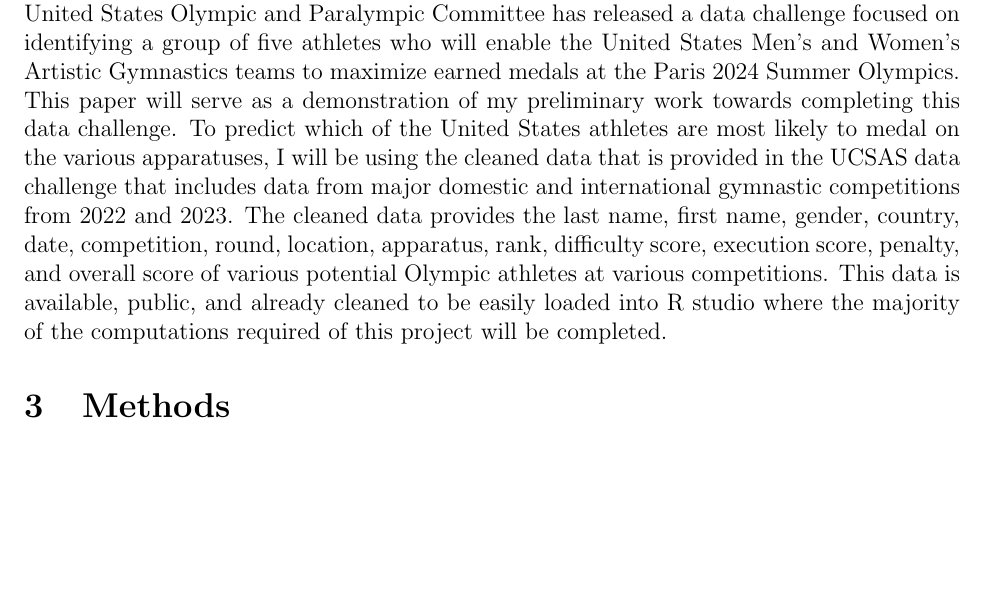
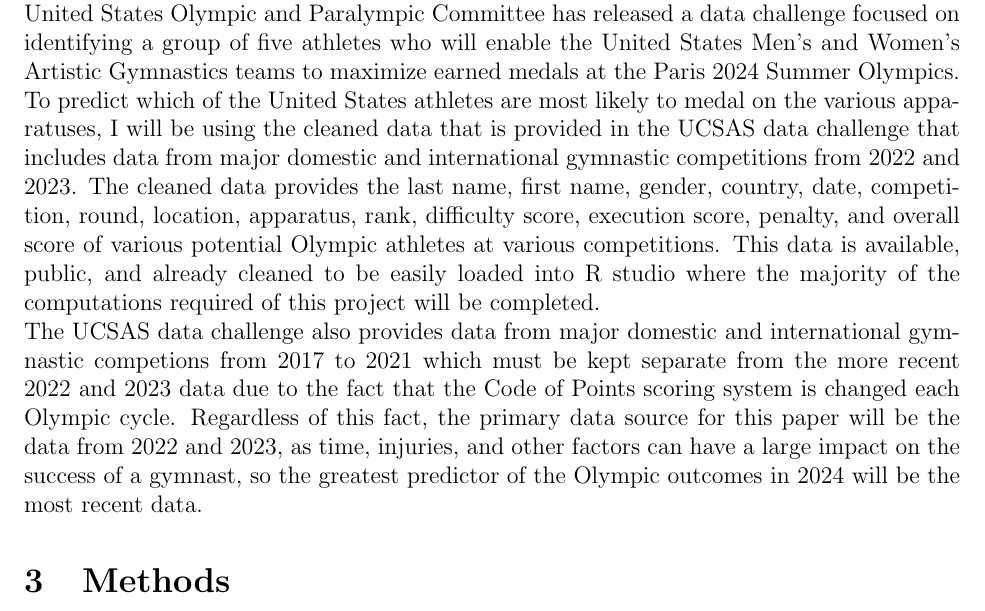
Before and after one commit to statds/course-paper-or-presentation-KathleenHoulihan, a LaTeX paper (manuscript/coursepaper.tex): part of page 2 of 4, cut so that both start at the same text, the shorter picture padded with empty space. Compiled offline with pdfLaTeX; a missing bibliography style is replaced by a similar one.

Commit message:
Revising data section to reflect all of the data that is provided for the data challenge

```diff
--- a/manuscript/coursepaper.tex
+++ b/manuscript/coursepaper.tex
@@ -75,8 +75,7 @@ The rest of this paper is organized as follows. First, I will identify the data
 This year, the University of Connecticut Sports Analytic Symposium (UCSAS) and the United States
 Olympic and Paralympic Committee has released a data challenge focused on identifying a group of
 five athletes who will enable the United States Men's and Women's Artistic Gymnastics teams to
-maximize earned medals at the Paris 2024 Summer Olympics. This paper will serve as a demonstration
-of my preliminary work towards completing this data challenge. To predict which of the United States
+maximize earned medals at the Paris 2024 Summer Olympics. To predict which of the United States
 athletes are most likely to medal on the various apparatuses, I will be using the cleaned data that
 is provided in the UCSAS data challenge that includes data from major domestic and international
 gymnastic competitions from 2022 and 2023. The cleaned data provides the last name, first name, gender,
@@ -84,6 +83,13 @@ country, date, competition, round, location, apparatus, rank, difficulty score,
 and overall score of various potential Olympic athletes at various competitions. This data is available,
 public, and already cleaned to be easily loaded into R studio where the majority of the computations
 required of this project will be completed.
+\\
+The UCSAS data challenge also provides data from major domestic
+and international gymnastic competions from 2017 to 2021 which must be kept separate from the more recent 2022
+and 2023 data due to the fact that the Code of Points scoring system is changed each Olympic cycle. Regardless
+of this fact, the primary data source for this paper will be the data from 2022 and 2023, as time, injuries,
+and other factors can have a large impact on the success of a gymnast, so the greatest predictor
+of the Olympic outcomes in 2024 will be the most recent data.
 
 \section{Methods}
 \label{sec:meth}
```
